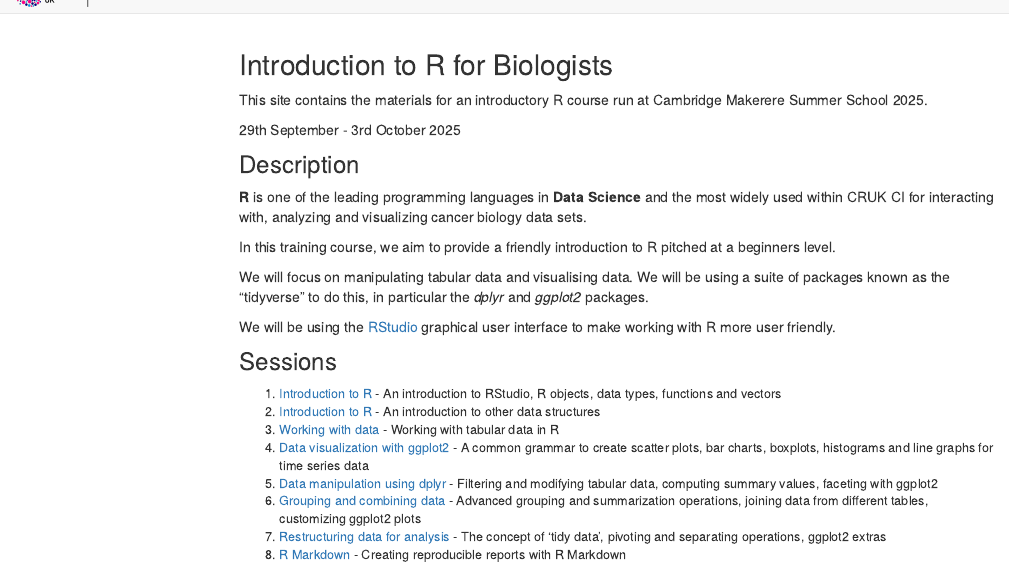
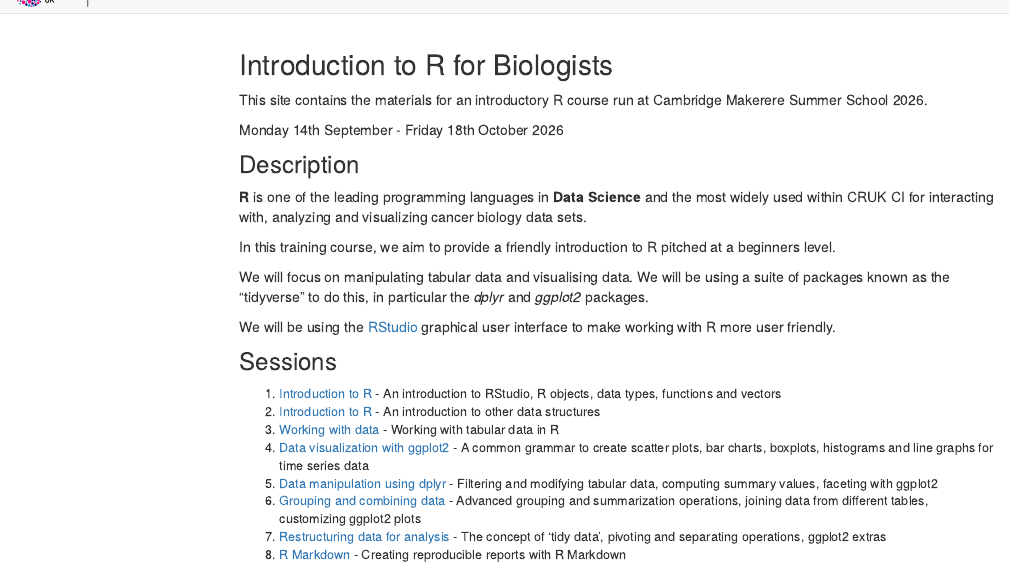
Before and after one commit to bioinformatics-core-shared-training/Summer_School_2026_R_Intro, an R Markdown document (index.Rmd): the page in a window 1100 px wide, from its top. Rendered offline with R 4.5, knitr and Pandoc, with nearby package versions; menus at the side of the page are left out.

Commit message:
Update the date

```diff
--- a/index.Rmd
+++ b/index.Rmd
@@ -3,9 +3,9 @@ title: "Introduction to R for Biologists"
 ---
 
 This site contains the materials for an introductory R course run at Cambridge
-Makerere Summer School 2025.
+Makerere Summer School 2026.
 
-29th September - 3rd October 2025
+Monday 14th September - Friday 18th October 2026
 
 # Description
 
```
